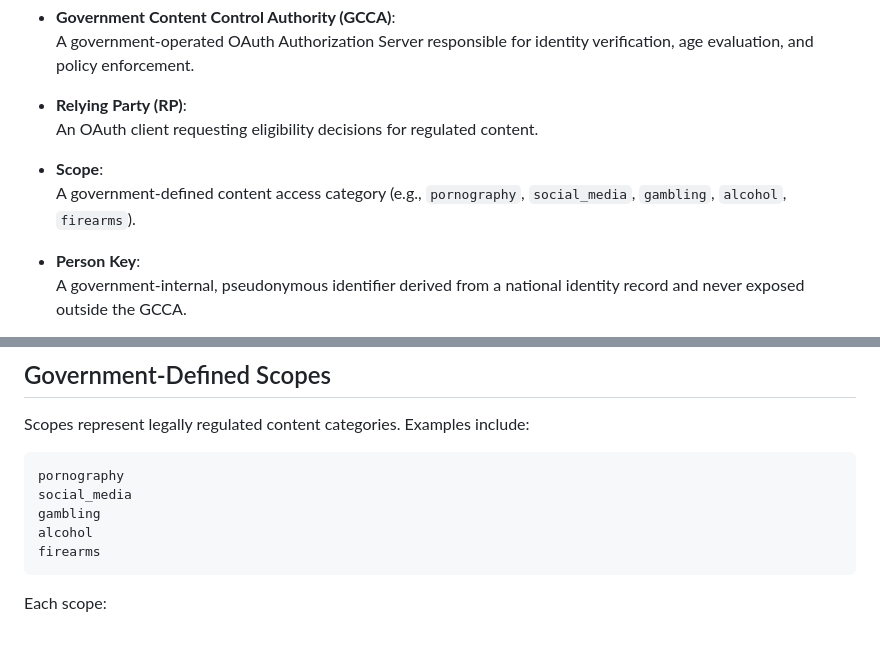
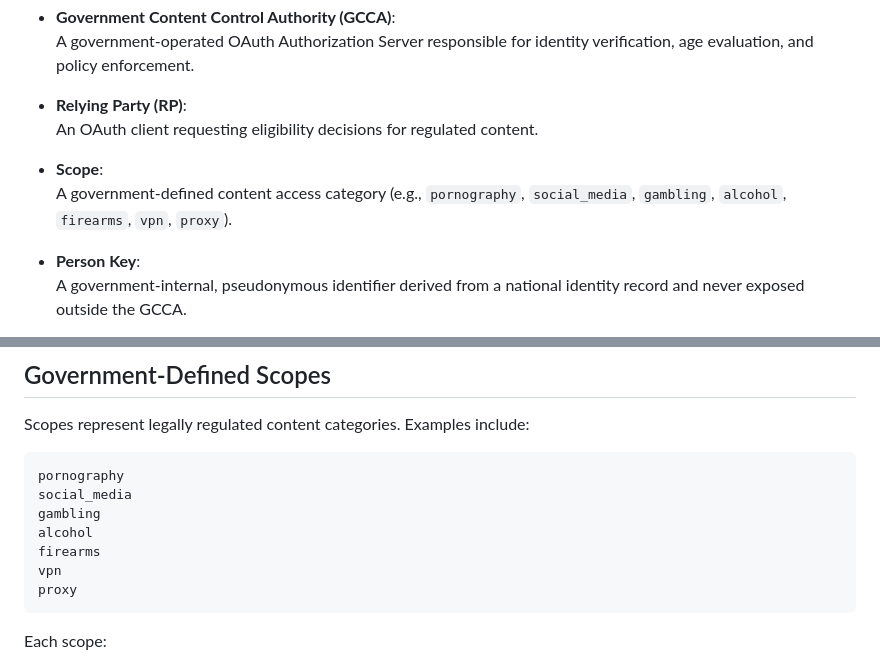
Before and after one commit to FxMorin/government-content-access-control, a Markdown page: draft-fx-oauth-government-content-access-control.md, 2 parts joined by grey strips. Rendered like a GitHub page; blank space fills up the shorter version.

Commit message:
Update content access categories in the document
Added 'vpn' and 'proxy' to the list of government-defined content access categories.
- Preventing the main bypass. Most governments will likely treat both `vpn` & `proxy` as a `if all true`

````diff
--- a/draft-fx-oauth-government-content-access-control.md
+++ b/draft-fx-oauth-government-content-access-control.md
@@ -70,7 +70,7 @@ The following additional terms are used:
   An OAuth client requesting eligibility decisions for regulated content.
 
 * **Scope**:
-  A government-defined content access category (e.g., `pornography`, `social_media`, `gambling`, `alcohol`, `firearms`).
+  A government-defined content access category (e.g., `pornography`, `social_media`, `gambling`, `alcohol`, `firearms`, `vpn`, `proxy`).
 
 * **Person Key**:
   A government-internal, pseudonymous identifier derived from a national identity record and never exposed outside the GCCA.
@@ -126,6 +126,8 @@ social_media
 gambling
 alcohol
 firearms
+vpn
+proxy
 ```
 
 Each scope:
````
